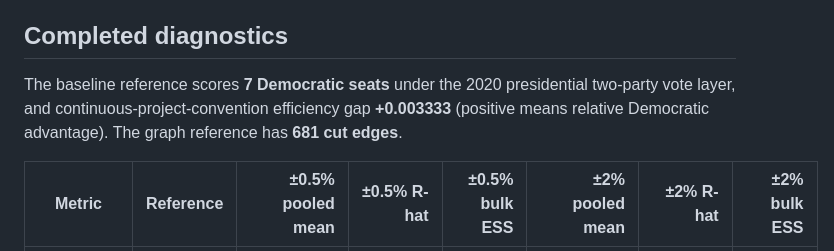
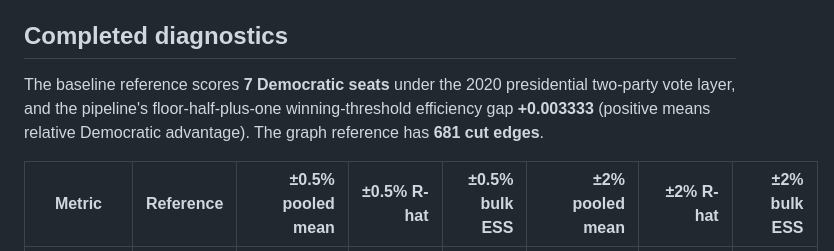
Before and after one commit to DjokovicMan22/Gerrymandering-Project, a Markdown page: docs/research_audit/stage3_executed_empirical_results.md, the part around the change. Rendered like a GitHub page.

Commit message:
Precisely label archived efficiency-gap winning-vote threshold convention

```diff
--- a/docs/research_audit/stage3_executed_empirical_results.md
+++ b/docs/research_audit/stage3_executed_empirical_results.md
@@ -19,7 +19,7 @@ Each condition has four post-burn-in chains of 6,000 **serially dependent** metr
 
 ## Completed diagnostics
 
-The baseline reference scores **7 Democratic seats** under the 2020 presidential two-party vote layer, and continuous-project-convention efficiency gap **+0.003333** (positive means relative Democratic advantage). The graph reference has **681 cut edges**.
+The baseline reference scores **7 Democratic seats** under the 2020 presidential two-party vote layer, and the pipeline's floor-half-plus-one winning-threshold efficiency gap **+0.003333** (positive means relative Democratic advantage). The graph reference has **681 cut edges**.
 
 | Metric | Reference | ±0.5% pooled mean | ±0.5% R-hat | ±0.5% bulk ESS | ±2% pooled mean | ±2% R-hat | ±2% bulk ESS |
 |---|---:|---:|---:|---:|---:|---:|---:|
```
